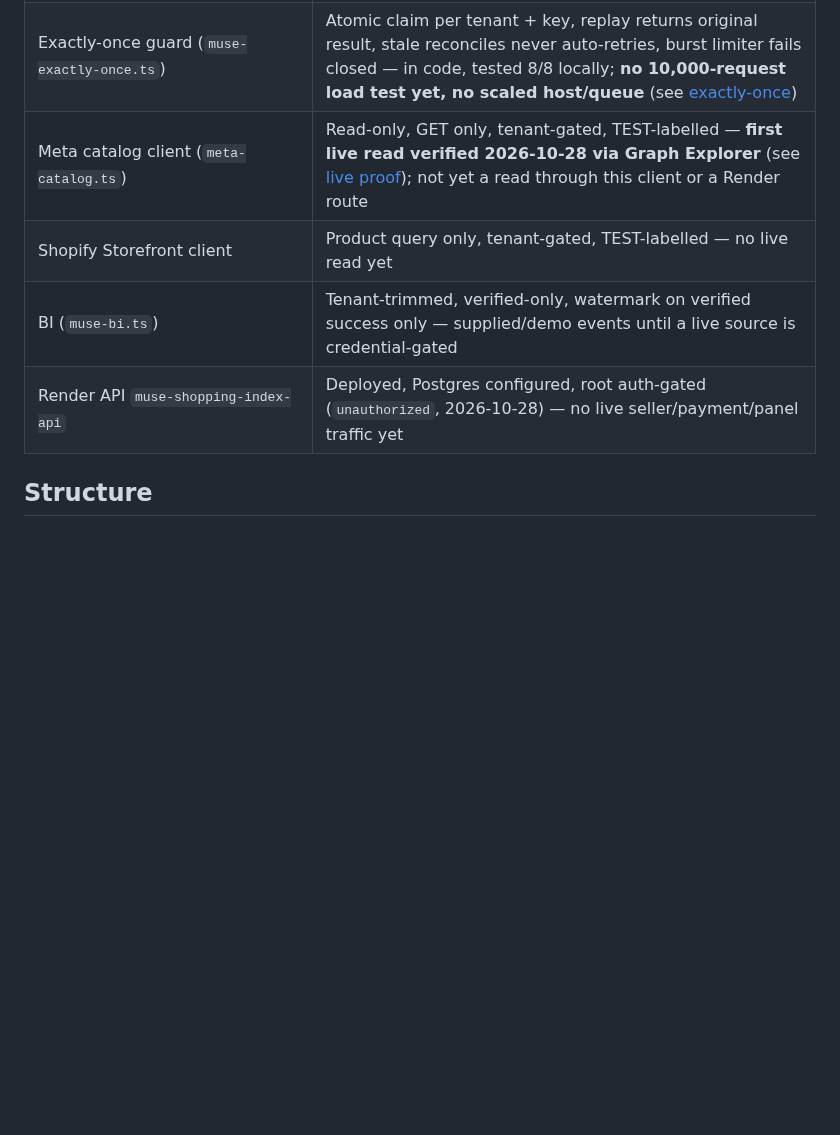
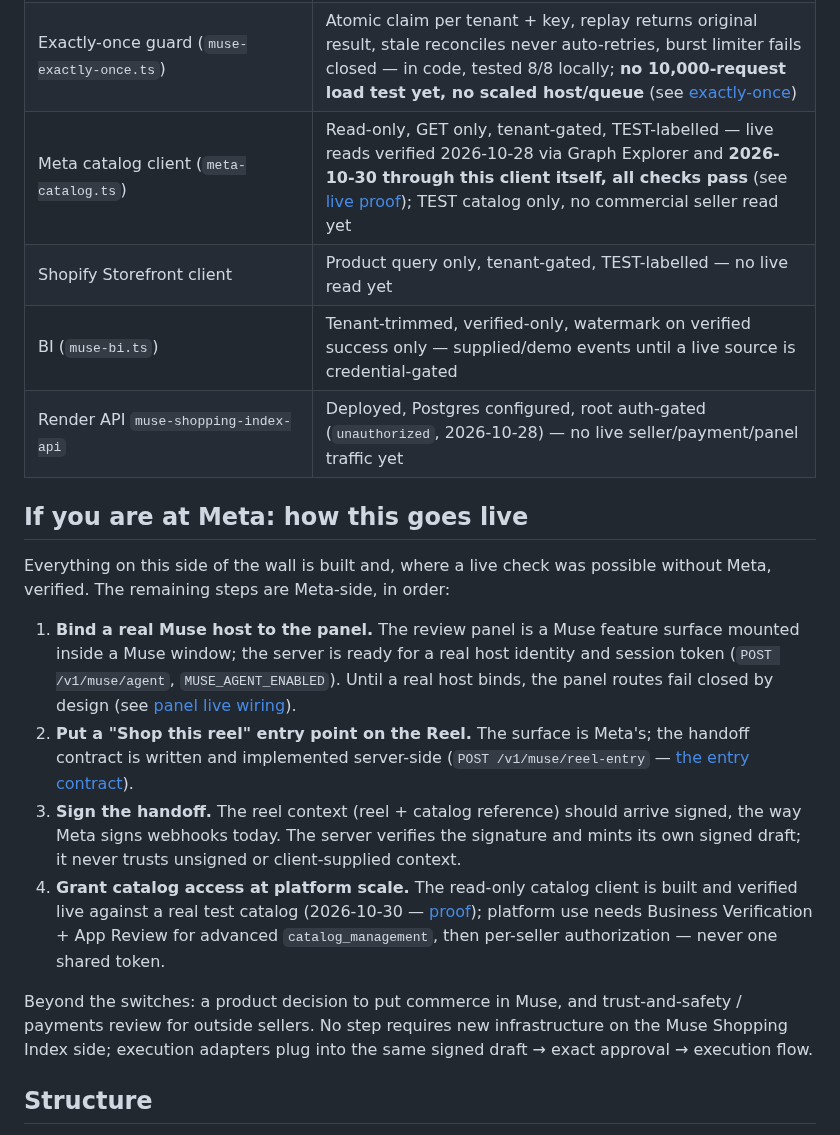
Before and after one commit to DenzelR12/Muse-Shopping-Index, a Markdown page: README.md, the part around the change. GitHub-like rendering; blank space fills up the shorter version.

Commit message:
README: add 'If you are at Meta' activation section (four Meta-side switches); fix stale catalog row — client live read verified 2026-10-30

```diff
--- a/README.md
+++ b/README.md
@@ -121,10 +121,42 @@ Reel (Meta) ──► Muse window ──► Exact review ──► One approval
 | POST `/v1/muse/panel/approve`, `/resume`, `/reminder-opt-in`, `/reminder-opt-out` | In code, **fail-closed only** — refuses every request until panel sessions, draft lookup, and host methods are wired |
 | Panel live wiring (`muse-panel-live-wiring.ts`) | Draft registry + session issuance + live host adapter, CI-gated — **live panel traffic still blocked at production host binding only** (see [panel live wiring](docs/platform/muse-panel-live-wiring.md)) |
 | Exactly-once guard (`muse-exactly-once.ts`) | Atomic claim per tenant + key, replay returns original result, stale reconciles never auto-retries, burst limiter fails closed — in code, tested 8/8 locally; **no 10,000-request load test yet, no scaled host/queue** (see [exactly-once](docs/platform/muse-exactly-once.md)) |
-| Meta catalog client (`meta-catalog.ts`) | Read-only, GET only, tenant-gated, TEST-labelled — **first live read verified 2026-10-28 via Graph Explorer** (see [live proof](docs/meta/live-meta-catalog-proof.md)); not yet a read through this client or a Render route |
+| Meta catalog client (`meta-catalog.ts`) | Read-only, GET only, tenant-gated, TEST-labelled — live reads verified 2026-10-28 via Graph Explorer and **2026-10-30 through this client itself, all checks pass** (see [live proof](docs/meta/live-meta-catalog-proof.md)); TEST catalog only, no commercial seller read yet |
 | Shopify Storefront client | Product query only, tenant-gated, TEST-labelled — no live read yet |
 | BI (`muse-bi.ts`) | Tenant-trimmed, verified-only, watermark on verified success only — supplied/demo events until a live source is credential-gated |
 | Render API `muse-shopping-index-api` | Deployed, Postgres configured, root auth-gated (`unauthorized`, 2026-10-28) — no live seller/payment/panel traffic yet |
+
+## If you are at Meta: how this goes live
+
+Everything on this side of the wall is built and, where a live check was
+possible without Meta, verified. The remaining steps are Meta-side, in
+order:
+
+1. **Bind a real Muse host to the panel.** The review panel is a Muse
+   feature surface mounted inside a Muse window; the server is ready for
+   a real host identity and session token (`POST /v1/muse/agent`,
+   `MUSE_AGENT_ENABLED`). Until a real host binds, the panel routes fail
+   closed by design (see [panel live
+   wiring](docs/platform/muse-panel-live-wiring.md)).
+2. **Put a "Shop this reel" entry point on the Reel.** The surface is
+   Meta's; the handoff contract is written and implemented server-side
+   (`POST /v1/muse/reel-entry` — [the entry
+   contract](docs/platform/muse-entry-contract.md)).
+3. **Sign the handoff.** The reel context (reel + catalog reference)
+   should arrive signed, the way Meta signs webhooks today. The server
+   verifies the signature and mints its own signed draft; it never
+   trusts unsigned or client-supplied context.
+4. **Grant catalog access at platform scale.** The read-only catalog
+   client is built and verified live against a real test catalog
+   (2026-10-30 — [proof](docs/meta/live-meta-catalog-proof.md));
+   platform use needs Business Verification + App Review for advanced
+   `catalog_management`, then per-seller authorization — never one
+   shared token.
+
+Beyond the switches: a product decision to put commerce in Muse, and
+trust-and-safety / payments review for outside sellers. No step requires
+new infrastructure on the Muse Shopping Index side; execution adapters
+plug into the same signed draft → exact approval → execution flow.
 
 ## Structure
 
```
